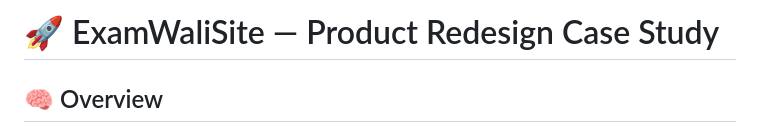
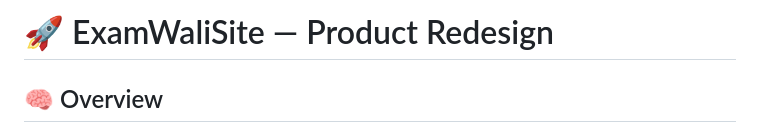
Before and after one commit to Injora/Examwalsite_redesign, a Markdown page: README.md, the part around the change. GitHub-like rendering.

Commit message:
Update project title in README for redesign

```diff
--- a/README.md
+++ b/README.md
@@ -1,4 +1,4 @@
-# 🚀 ExamWaliSite — Product Redesign Case Study
+# 🚀 ExamWaliSite — Product Redesign
 
 ## 🧠 Overview
 
```
